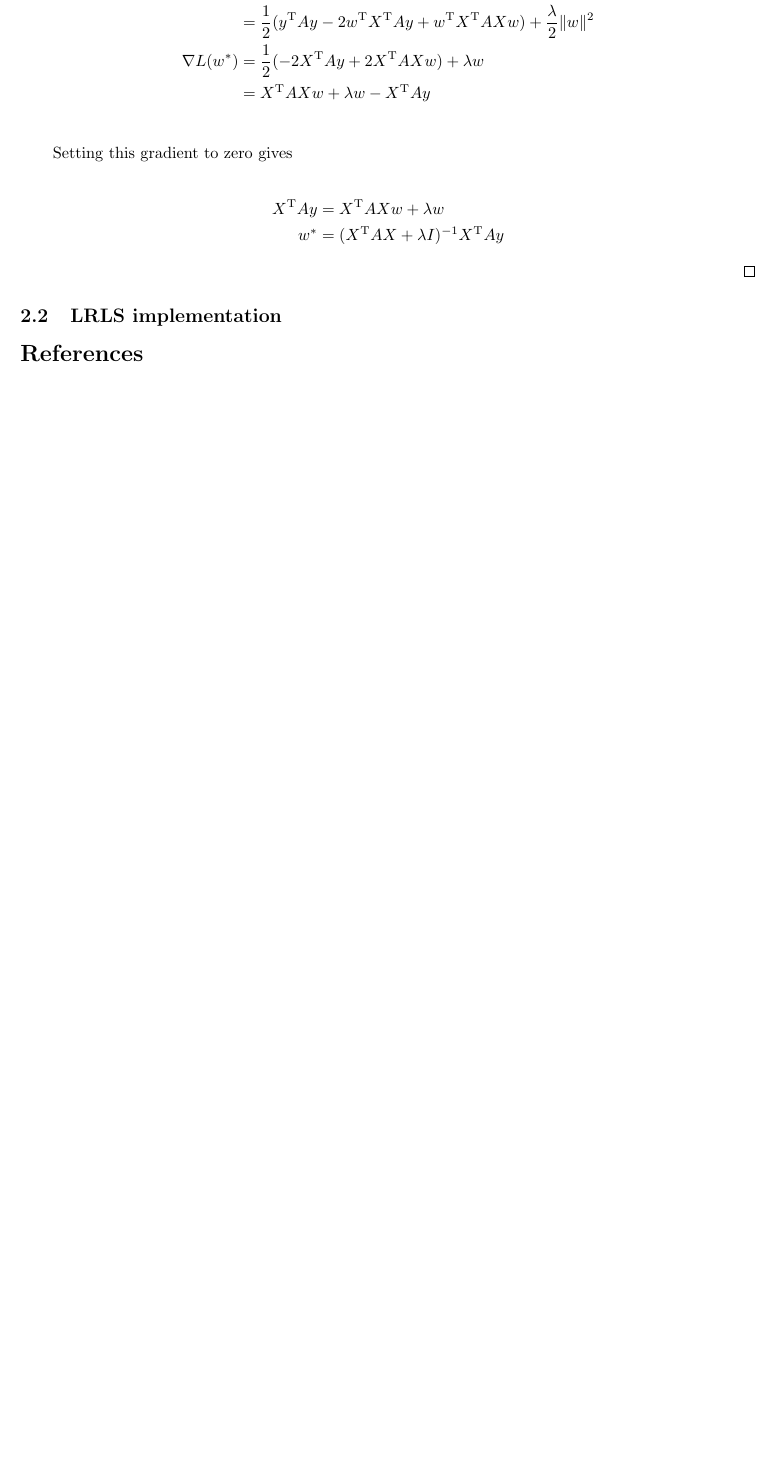
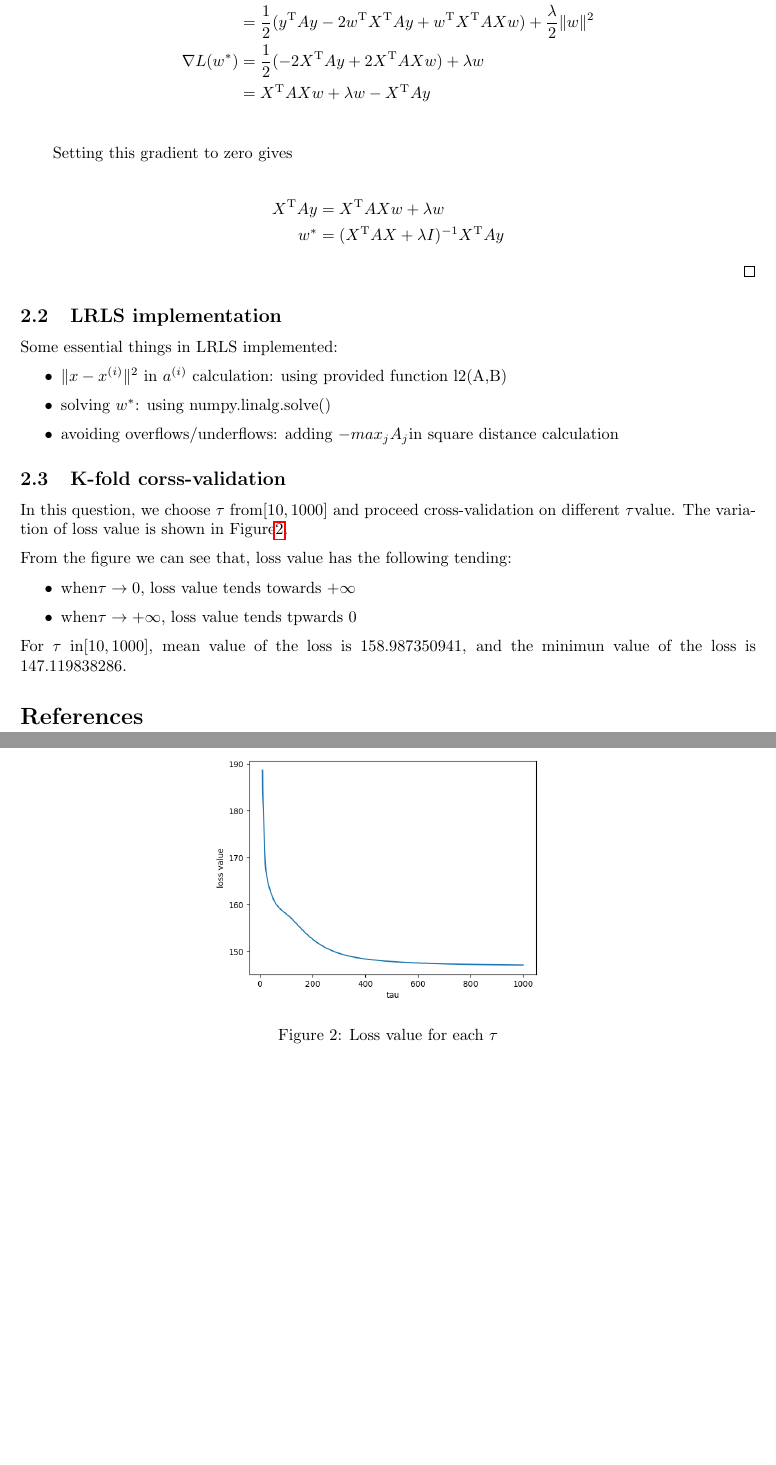
Before and after one commit to TianbaoLi/CSC411-2515H, a LaTeX document (A1/report/report.tex): part of page 4 of 4 before the commit and two parts of pages 4 and 5 of 5 after it, the two joined at a grey line, cut so that both start at the same text, the shorter picture padded with empty space. Compiled offline with pdfLaTeX.

Commit message:
Q2 report

```diff
--- a/A1/report/report.tex
+++ b/A1/report/report.tex
@@ -215,6 +215,33 @@ where $X$ is the design matrix (defined in class) and $A$ is a diagonal matrix w
 
 \subsection{LRLS implementation}
 
+Some essential things in LRLS implemented:
+
+\begin{itemize}
+    \item $\|x-x^{(i)}\|^2$ in $a^{(i)}$ calculation: using provided function l2(A,B)
+    \item solving $w^*$: using numpy.linalg.solve()
+    \item avoiding overflows/underflows: adding $-max_jA_j$in square distance calculation
+\end{itemize}
+
+\subsection{K-fold corss-validation}
+
+In this question, we choose $\tau$ from$[10, 1000]$ and proceed cross-validation on different $\tau$value. The variation of loss value is shown in Figure\ref{fig: Tau_loss}.
+
+\begin{figure}[htbp]
+\centering
+\includegraphics[width = 8cm]{tau-lossvalue}
+\caption{Loss value for each $\tau$}
+\label{fig: Tau_loss}
+\end{figure}
+
+From the figure we can see that, loss value has the following tending:
+
+\begin{itemize}
+    \item when$\tau \to 0$, loss value tends towards $+\infty$
+    \item when$\tau \to +\infty$, loss value tends tpwards $0$
+\end{itemize}
+
+For $\tau$ in$[10, 1000]$, mean value of the loss is 158.987350941, and the minimun value of the loss is 147.119838286.
 
 \bibliographystyle{plain}
 \bibliography{bibliography.bib}
```
Also changed, not shown: A1/report/report.pdf, A1/report/tau-lossvalue.png (added), 6 other files.
